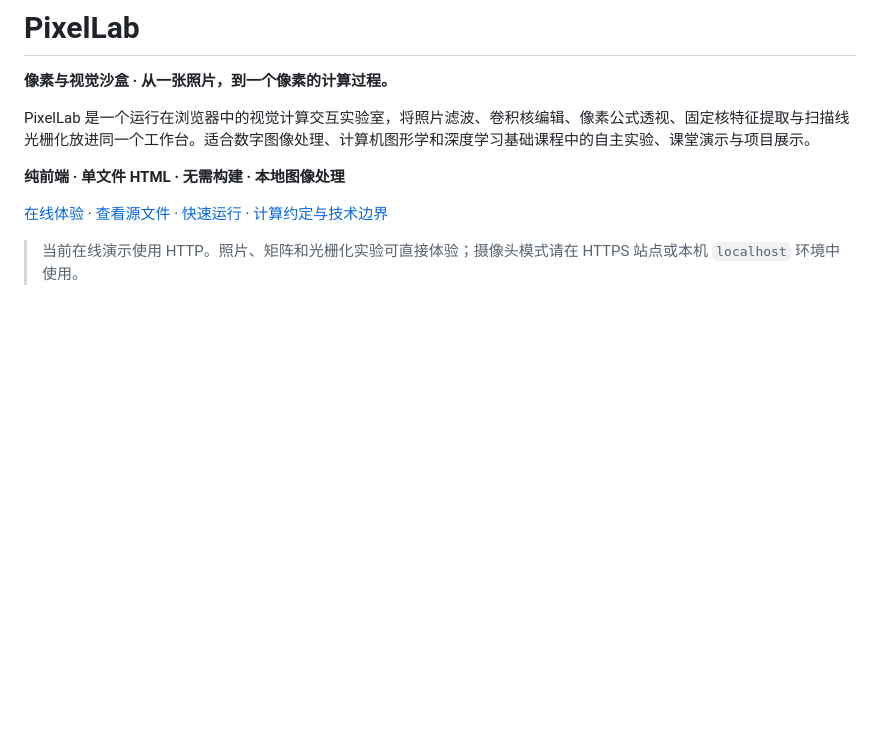
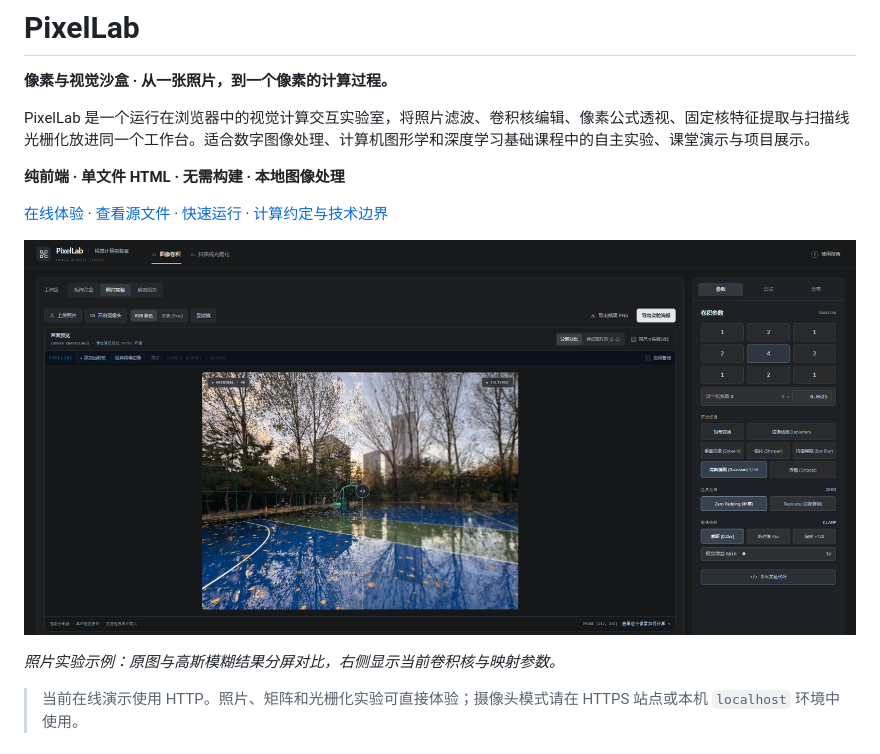
Before and after one commit to lkn1234566/PixelLab, a Markdown page: README.md, the part around the change. Rendered like a GitHub page; pictures changed too: assets/pixellab-preview.png (added); blank space fills up the shorter version.

Commit message:
Add PixelLab interface preview to README

```diff
--- a/README.md
+++ b/README.md
@@ -7,6 +7,10 @@ PixelLab 是一个运行在浏览器中的视觉计算交互实验室，将照
 **纯前端 · 单文件 HTML · 无需构建 · 本地图像处理**
 
 [在线体验](http://101.200.57.106/pixellab/) · [查看源文件](./PixelLab%20.html) · [快速运行](#快速运行) · [计算约定与技术边界](#计算约定与技术边界)
+
+![PixelLab 照片实验界面：雨后球场原图与高斯模糊分屏对比](./assets/pixellab-preview.png)
+
+*照片实验示例：原图与高斯模糊结果分屏对比，右侧显示当前卷积核与映射参数。*
 
 > 当前在线演示使用 HTTP。照片、矩阵和光栅化实验可直接体验；摄像头模式请在 HTTPS 站点或本机 `localhost` 环境中使用。
 
```
